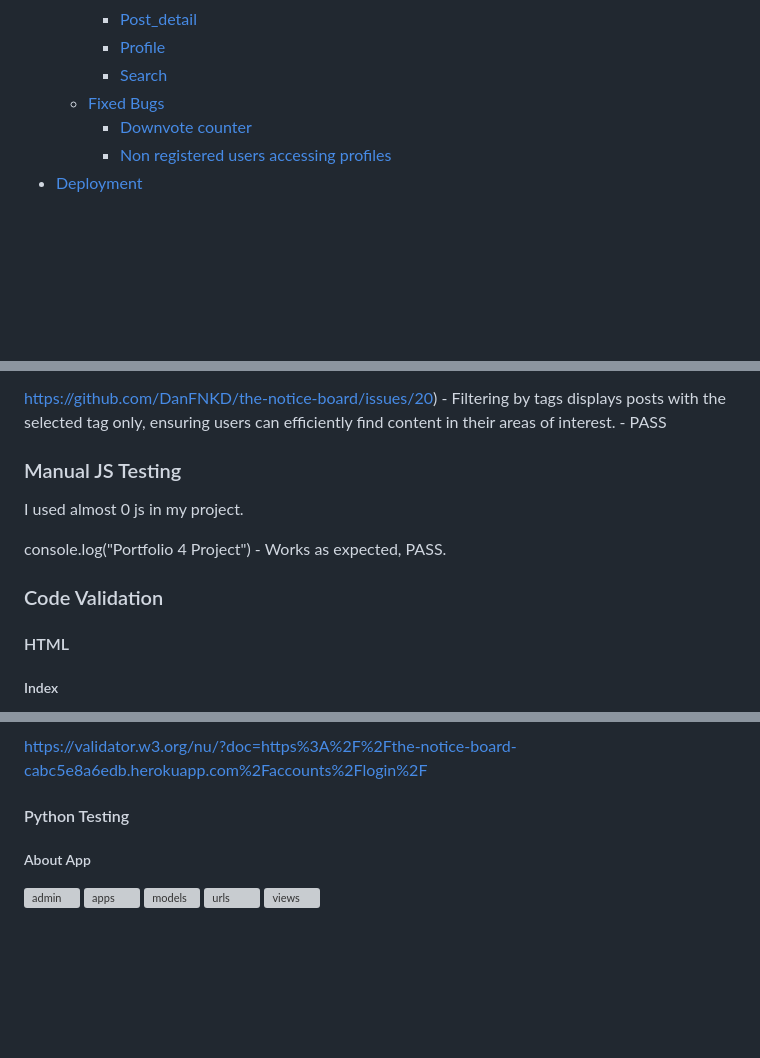
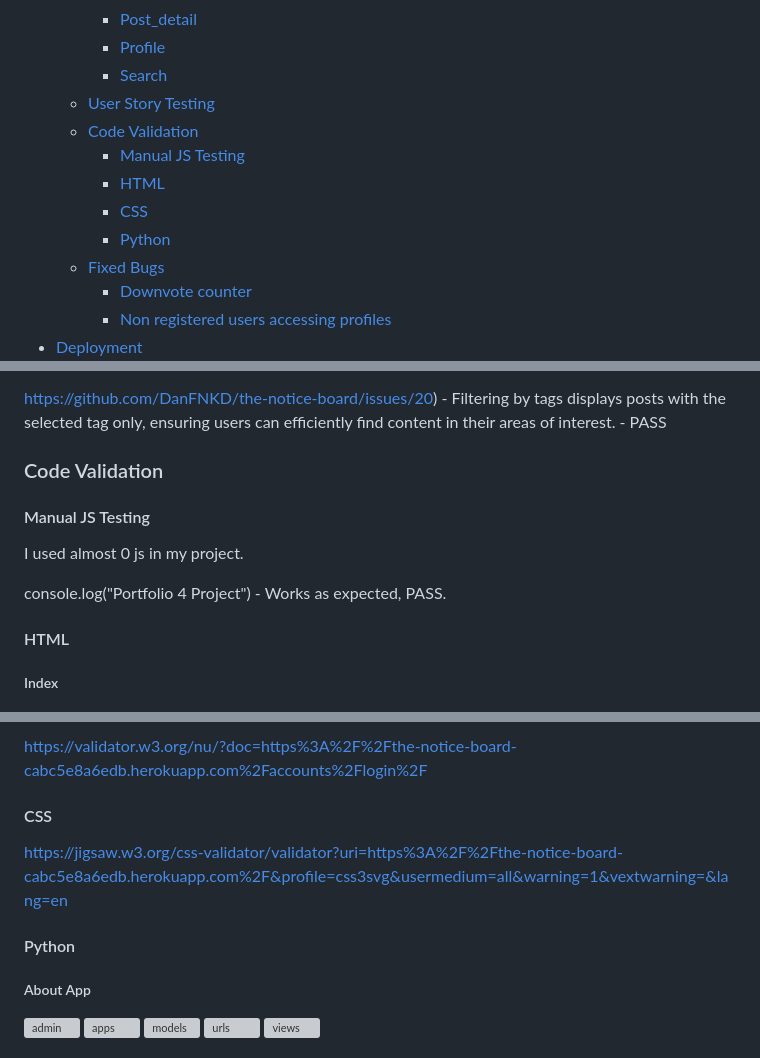
Before and after one commit to DanFNKD/the-notice-board, a Markdown page: README.md, 3 parts joined by grey strips. Rendered like a GitHub page; blank space fills up the shorter version; grey boxes are pictures that could not be loaded.

Commit message:
docs(README): add CSS validation results and update README contents

```diff
--- a/README.md
+++ b/README.md
@@ -43,6 +43,12 @@ Welcome to The Notice Board, a platform for people to come together and discuss
         + [Post_detail](#post_detail "Post_detail")
         + [Profile](#profile "Profile")
         + [Search](#search "Search")
+    + [User Story Testing](#user-story-testing "User Story Testing")
+    + [Code Validation](#code-validation "Code Validation")
+        + [Manual JS Testing](#manual-js-testing "Manual HS Testing")
+        + [HTML](#html "HTML")
+        + [CSS](#css "CSS")
+        + [Python](#python "Python")
     + [Fixed Bugs](#fixed-bugs "Fixed Bugs")
         + [Downvote counter](#1-downvote-counter "Downvote counter")
         + [Non registered users accessing profiles](#2-non-registered-users-accessing-profiles "Non registered users accessing profiles")
@@ -380,13 +386,13 @@ Epic: Post Navigation & Discovery
 
 https://github.com/DanFNKD/the-notice-board/issues/20) - Filtering by tags displays posts with the selected tag only, ensuring users can efficiently find content in their areas of interest. - PASS
 
-### Manual JS Testing
+### Code Validation
+
+#### Manual JS Testing
 
 I used almost 0 js in my project.
 
 console.log("Portfolio 4 Project") - Works as expected, PASS.
-
-### Code Validation
 
 #### HTML
 
@@ -411,7 +417,10 @@ https://validator.w3.org/nu/?doc=https%3A%2F%2Fthe-notice-board-cabc5e8a6edb.her
 ##### Login
 https://validator.w3.org/nu/?doc=https%3A%2F%2Fthe-notice-board-cabc5e8a6edb.herokuapp.com%2Faccounts%2Flogin%2F
 
-#### Python Testing
+#### CSS
+https://jigsaw.w3.org/css-validator/validator?uri=https%3A%2F%2Fthe-notice-board-cabc5e8a6edb.herokuapp.com%2F&profile=css3svg&usermedium=all&warning=1&vextwarning=&lang=en
+
+#### Python
 
 ##### About App
 
```
